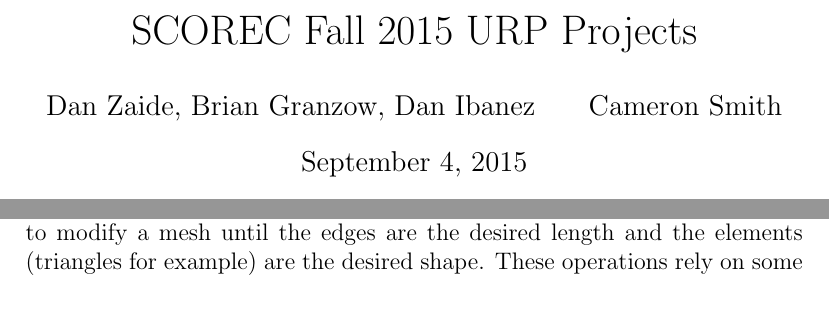
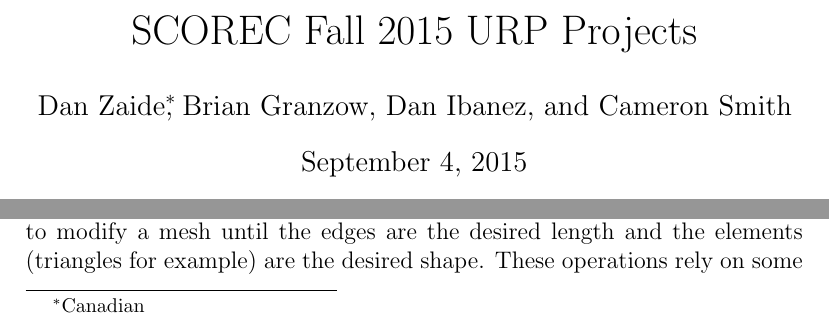
Before and after one commit to SCOREC/urp, a LaTeX document (projectsF15.tex): two parts of page 1 of 2, joined at a grey line, cut so that both start at the same text. Compiled offline with pdfLaTeX.

Commit message:
title fixed

```diff
--- a/projectsF15.tex
+++ b/projectsF15.tex
@@ -1,6 +1,6 @@
 \title{SCOREC Fall 2015 URP Projects}
 \author{
-        Dan Zaide, Brian Granzow, Dan Ibanez \and Cameron Smith \\
+        Dan Zaide\thanks{Canadian}, Brian Granzow, Dan Ibanez, and Cameron Smith \\
 }
 \date{\today}
 
```
